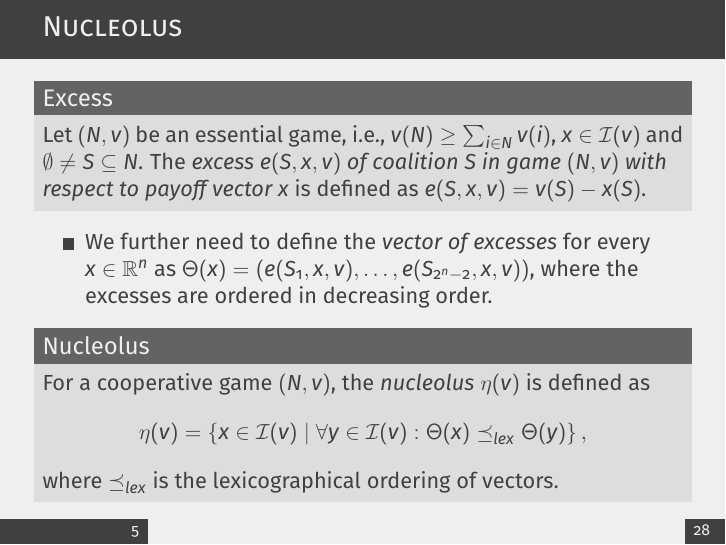
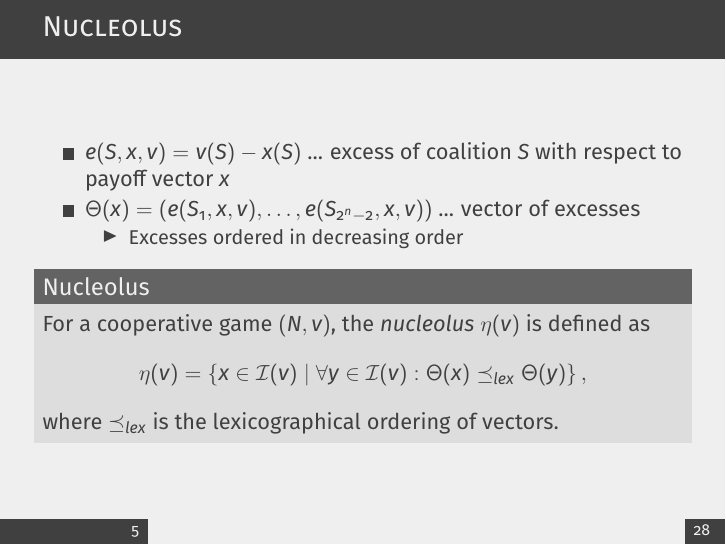
Before and after one commit to muzikr/spring-school-2025, LaTeX slides (presentation/src/presentation.tex): page 7 of 32. Compiled offline with pdfLaTeX.

Commit message:
docs(presentation): simplify nucleolus slide

```diff
--- a/presentation/src/presentation.tex
+++ b/presentation/src/presentation.tex
@@ -240,15 +240,12 @@
 \begin{frame}{Nucleolus}
     %\pause
 
-    \begin{block}{Excess}
-            Let $(N,v)$ be an essential game, i.e., $v(N) \geq \sum_{i \in N}v(i)$, $x \in \mathcal{I}(v)$ and $\emptyset \neq S \subseteq N$.
-            The \emph{excess $e(S,x,v)$ of coalition $S$ in game $(N,v)$ with respect to payoff vector $x$} is defined as $e(S,x,v) = v(S) - x(S)$.
-    \end{block}
-
-    %\pause
-
     \begin{itemize}
-        \item We further need to define the \emph{vector of excesses} for every $x \in \mathbb{R}^n$ as $\Theta(x)=\left(e(S_1,x,v), \dots, e(S_{2^{n}-2},x,v)\right)$, where the excesses are ordered in decreasing order.
+        \item $e(S,x,v) = v(S) - x(S)$ ... excess of coalition $S$ with respect to payoff vector $x$
+        \item $\Theta(x)=\left(e(S_1,x,v), \dots, e(S_{2^{n}-2},x,v)\right)$ ... vector of excesses
+        \begin{itemize}
+            \item Excesses ordered in decreasing order
+        \end{itemize}
     \end{itemize}
 
     %\pause
```
